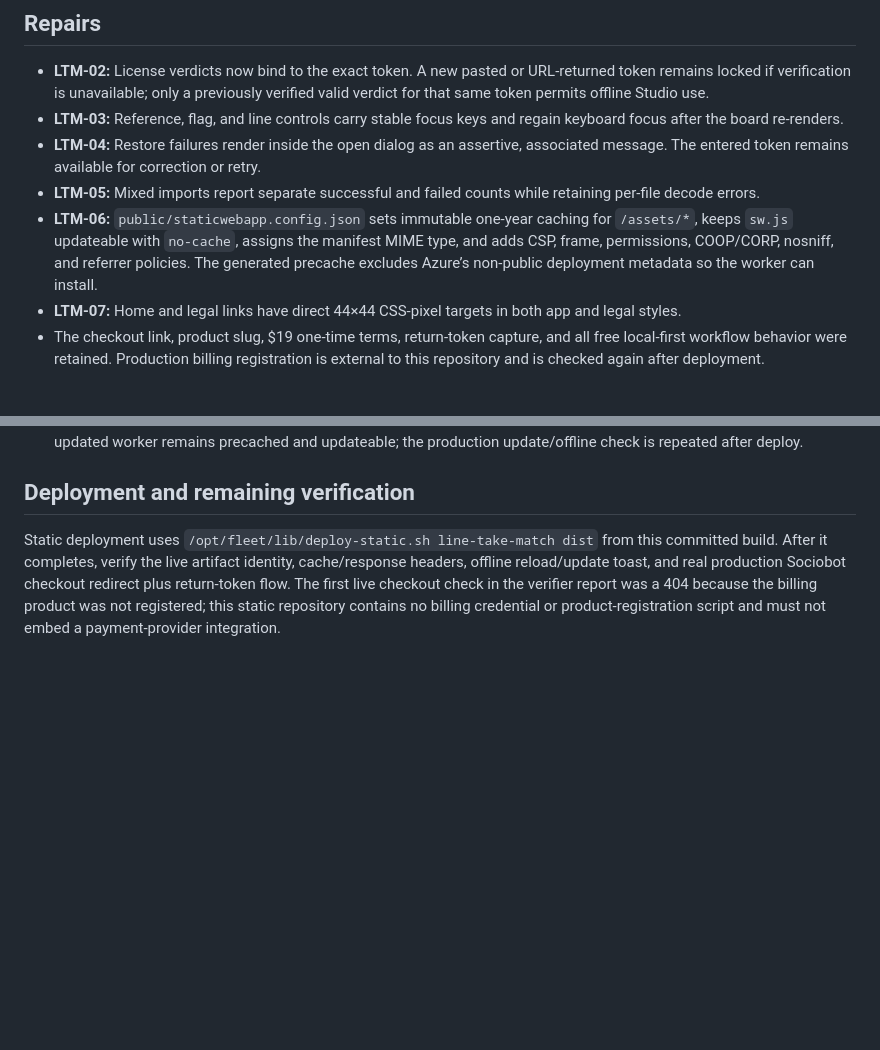
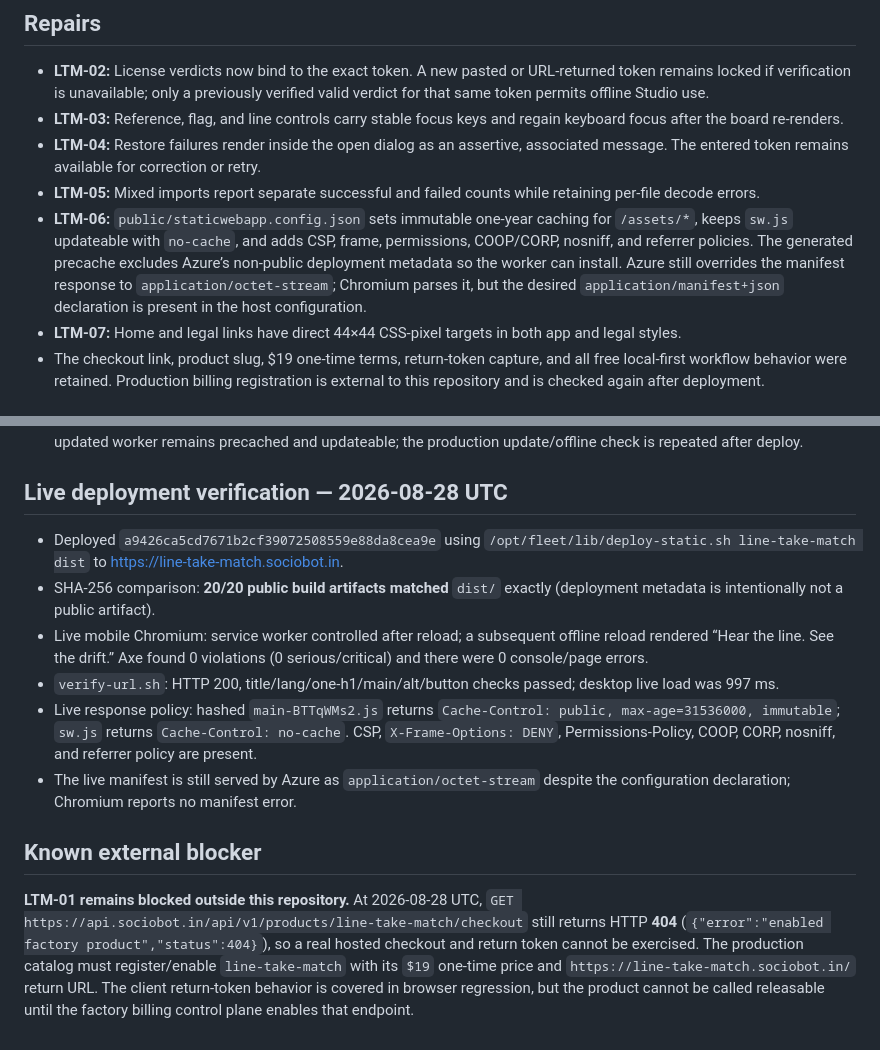
Before and after one commit to B-Divyesh/sf-line-take-match, a Markdown page: .factory/handoff.md, 2 parts joined by grey strips. Drawn GitHub-style; blank space fills up the shorter version.

Commit message:
docs: record repair deployment evidence

```diff
--- a/.factory/handoff.md
+++ b/.factory/handoff.md
@@ -10,7 +10,7 @@ Repaired candidate base: `7a47fb8f6d29433db83e2df7f8e20a0d5f95aa10`
 - **LTM-03:** Reference, flag, and line controls carry stable focus keys and regain keyboard focus after the board re-renders.
 - **LTM-04:** Restore failures render inside the open dialog as an assertive, associated message. The entered token remains available for correction or retry.
 - **LTM-05:** Mixed imports report separate successful and failed counts while retaining per-file decode errors.
-- **LTM-06:** `public/staticwebapp.config.json` sets immutable one-year caching for `/assets/*`, keeps `sw.js` updateable with `no-cache`, assigns the manifest MIME type, and adds CSP, frame, permissions, COOP/CORP, nosniff, and referrer policies. The generated precache excludes Azure’s non-public deployment metadata so the worker can install.
+- **LTM-06:** `public/staticwebapp.config.json` sets immutable one-year caching for `/assets/*`, keeps `sw.js` updateable with `no-cache`, and adds CSP, frame, permissions, COOP/CORP, nosniff, and referrer policies. The generated precache excludes Azure’s non-public deployment metadata so the worker can install. Azure still overrides the manifest response to `application/octet-stream`; Chromium parses it, but the desired `application/manifest+json` declaration is present in the host configuration.
 - **LTM-07:** Home and legal links have direct 44×44 CSS-pixel targets in both app and legal styles.
 - The checkout link, product slug, $19 one-time terms, return-token capture, and all free local-first workflow behavior were retained. Production billing registration is external to this repository and is checked again after deployment.
 
@@ -35,6 +35,15 @@ npm run test:e2e               PASS — 14 tests (desktop + 390px mobile)
 - Axe via Playwright at 390px: 0 violations/0 serious-or-critical issues and 0 console errors on `/`, `/privacy/`, and `/terms/`.
 - Existing browser regression covers IndexedDB persistence through a service-worker-controlled offline reload. The updated worker remains precached and updateable; the production update/offline check is repeated after deploy.
 
-## Deployment and remaining verification
+## Live deployment verification — 2026-08-28 UTC
 
-Static deployment uses `/opt/fleet/lib/deploy-static.sh line-take-match dist` from this committed build. After it completes, verify the live artifact identity, cache/response headers, offline reload/update toast, and real production Sociobot checkout redirect plus return-token flow. The first live checkout check in the verifier report was a 404 because the billing product was not registered; this static repository contains no billing credential or product-registration script and must not embed a payment-provider integration.
+- Deployed `a9426ca5cd7671b2cf39072508559e88da8cea9e` using `/opt/fleet/lib/deploy-static.sh line-take-match dist` to <https://line-take-match.sociobot.in>.
+- SHA-256 comparison: **20/20 public build artifacts matched** `dist/` exactly (deployment metadata is intentionally not a public artifact).
+- Live mobile Chromium: service worker controlled after reload; a subsequent offline reload rendered “Hear the line. See the drift.” Axe found 0 violations (0 serious/critical) and there were 0 console/page errors.
+- `verify-url.sh`: HTTP 200, title/lang/one-h1/main/alt/button checks passed; desktop live load was 997 ms.
+- Live response policy: hashed `main-BTTqWMs2.js` returns `Cache-Control: public, max-age=31536000, immutable`; `sw.js` returns `Cache-Control: no-cache`. CSP, `X-Frame-Options: DENY`, Permissions-Policy, COOP, CORP, nosniff, and referrer policy are present.
+- The live manifest is still served by Azure as `application/octet-stream` despite the configuration declaration; Chromium reports no manifest error.
+
+## Known external blocker
+
+**LTM-01 remains blocked outside this repository.** At 2026-08-28 UTC, `GET https://api.sociobot.in/api/v1/products/line-take-match/checkout` still returns HTTP **404** (`{"error":"enabled factory product","status":404}`), so a real hosted checkout and return token cannot be exercised. The production catalog must register/enable `line-take-match` with its `$19` one-time price and `https://line-take-match.sociobot.in/` return URL. The client return-token behavior is covered in browser regression, but the product cannot be called releasable until the factory billing control plane enables that endpoint.
```
